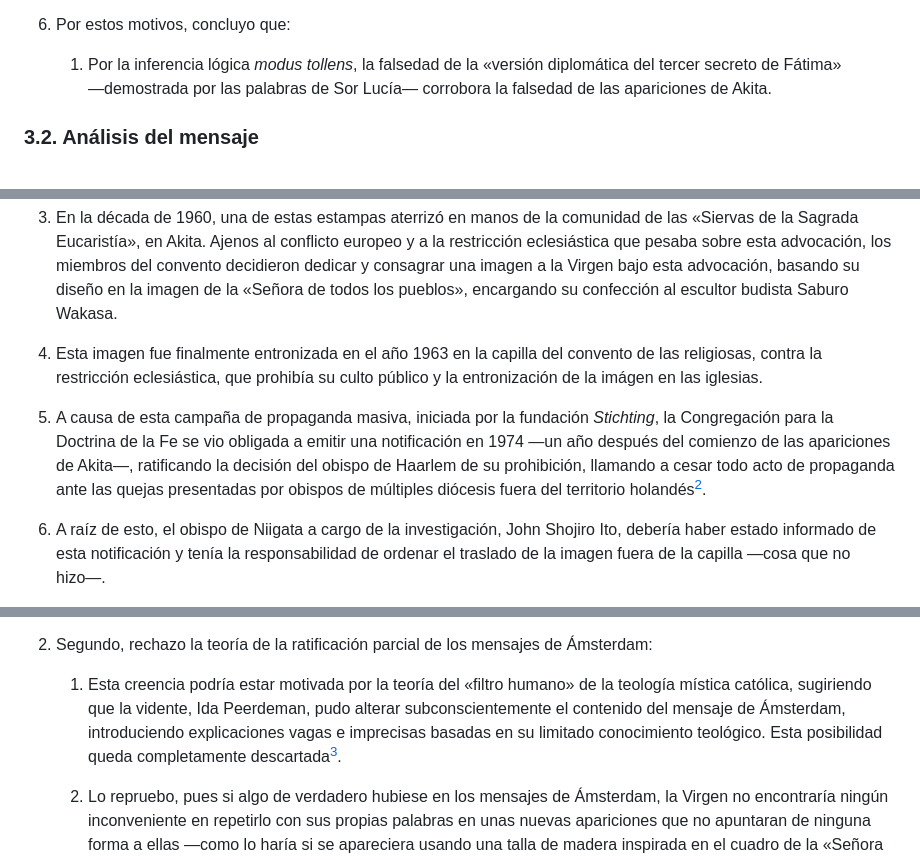
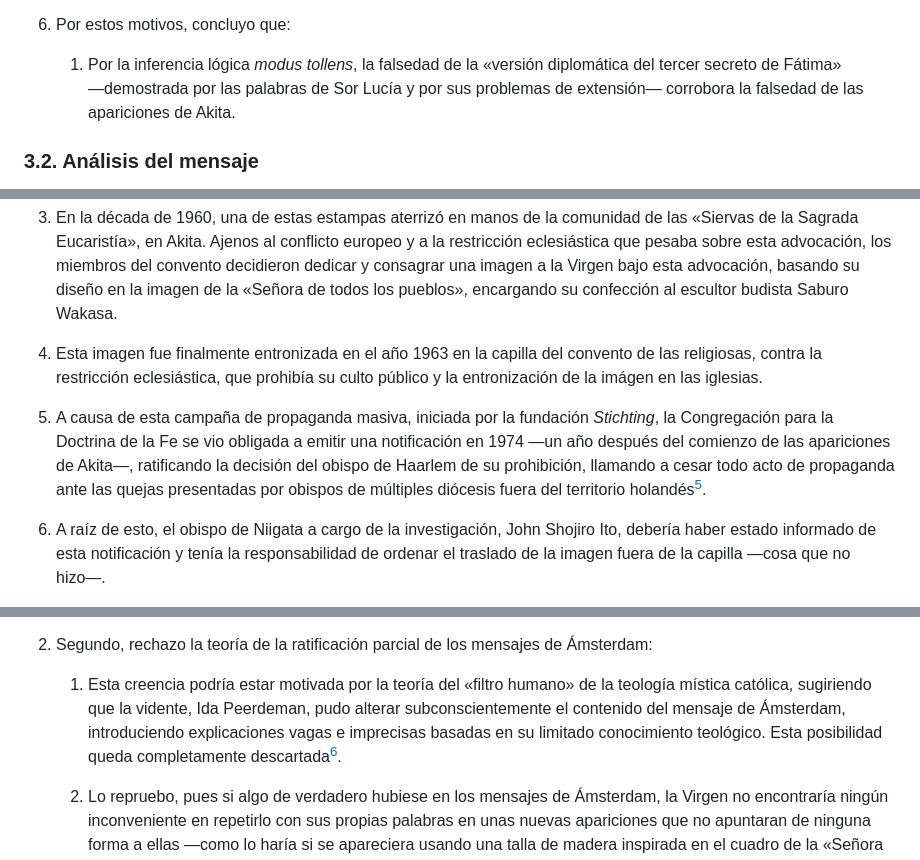
Before and after one commit to yoyjexz/adversus-haereses-mariologicas, a Markdown page: docs/md/abjuracion-akita.md, 3 parts joined by grey strips. Rendered like a GitHub page.

```diff
--- a/docs/md/abjuracion-akita.md
+++ b/docs/md/abjuracion-akita.md
@@ -169,7 +176,7 @@ Primero, que los mensajes de Akita son una clara copia e imitación de la denomi
 
 6. Por estos motivos, concluyo que:
 
-   1. Por la inferencia lógica *modus tollens*, la falsedad de la «versión diplomática del tercer secreto de Fátima» ―demostrada por las palabras de Sor Lucía― corrobora la falsedad de las apariciones de Akita.
+   1. Por la inferencia lógica *modus tollens*, la falsedad de la «versión diplomática del tercer secreto de Fátima» ―demostrada por las palabras de Sor Lucía y por sus problemas de extensión― corrobora la falsedad de las apariciones de Akita.
 
 ### 3.2. Análisis del mensaje
 
@@ -195,7 +202,7 @@ Tercero, que la creación de la imagen de la Virgen de Akita y su entronización
 
 4. Esta imagen fue finalmente entronizada en el año 1963 en la capilla del convento de las religiosas, contra la restricción eclesiástica, que prohibía su culto público y la entronización de la imágen en las iglesias.
 
-5. A causa de esta campaña de propaganda masiva, iniciada por la fundación *Stichting*, la Congregación para la Doctrina de la Fe se vio obligada a emitir una notificación en 1974 ―un año después del comienzo de las apariciones de Akita―, ratificando la decisión del obispo de Haarlem de su prohibición, llamando a cesar todo acto de propaganda ante las quejas presentadas por obispos de múltiples diócesis fuera del territorio holandés[^2].
+5. A causa de esta campaña de propaganda masiva, iniciada por la fundación *Stichting*, la Congregación para la Doctrina de la Fe se vio obligada a emitir una notificación en 1974 ―un año después del comienzo de las apariciones de Akita―, ratificando la decisión del obispo de Haarlem de su prohibición, llamando a cesar todo acto de propaganda ante las quejas presentadas por obispos de múltiples diócesis fuera del territorio holandés[^4].
 
 6. A raíz de esto, el obispo de Niigata a cargo de la investigación, John Shojiro Ito, debería haber estado informado de esta notificación y tenía la responsabilidad de ordenar el traslado de la imagen fuera de la capilla ―cosa que no hizo―.
 
@@ -255,7 +262,7 @@ Rechazo toda posible excusa para utilizar una talla de madera inspirada en la im
 
 2. Segundo, rechazo la teoría de la ratificación parcial de los mensajes de Ámsterdam:
 
-   1. Esta creencia podría estar motivada por la teoría del «filtro humano» de la teología mística católica, sugiriendo que la vidente, Ida Peerdeman, pudo alterar subconscientemente el contenido del mensaje de Ámsterdam, introduciendo explicaciones vagas e imprecisas basadas en su limitado conocimiento teológico. Esta posibilidad queda completamente descartada[^3].
+   1. Esta creencia podría estar motivada por la teoría del «filtro humano» de la teología mística católica, sugiriendo que la vidente, Ida Peerdeman, pudo alterar subconscientemente el contenido del mensaje de Ámsterdam, introduciendo explicaciones vagas e imprecisas basadas en su limitado conocimiento teológico. Esta posibilidad queda completamente descartada[^5].
 
    2. Lo repruebo, pues si algo de verdadero hubiese en los mensajes de Ámsterdam, la Virgen no encontraría ningún inconveniente en repetirlo con sus propias palabras en unas nuevas apariciones que no apuntaran de ninguna forma a ellas ―como lo haría si se apareciera usando una talla de madera inspirada en el cuadro de la «Señora de todos los pueblos»―.
 
```
Also changed, not shown: other parts of docs/md/abjuracion-akita.md (+24 -15 lines).
